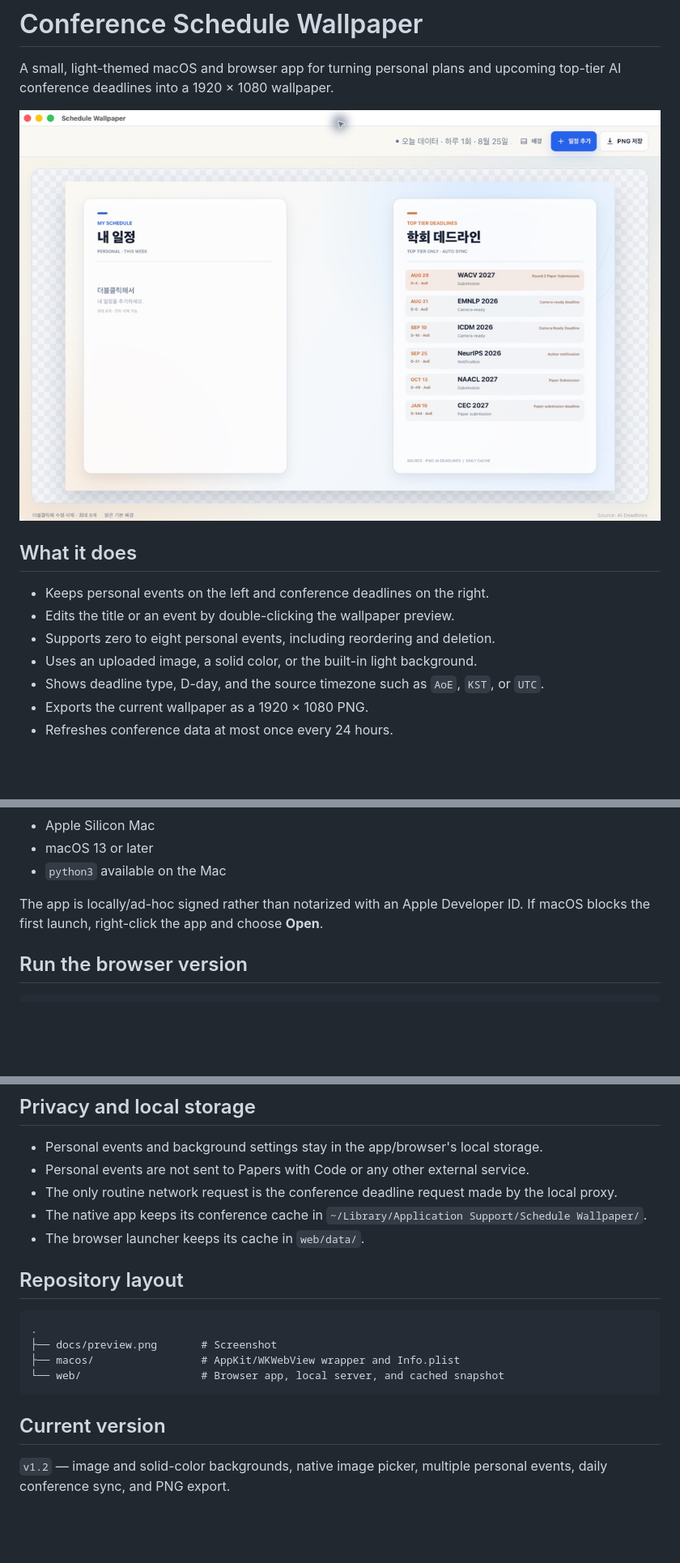
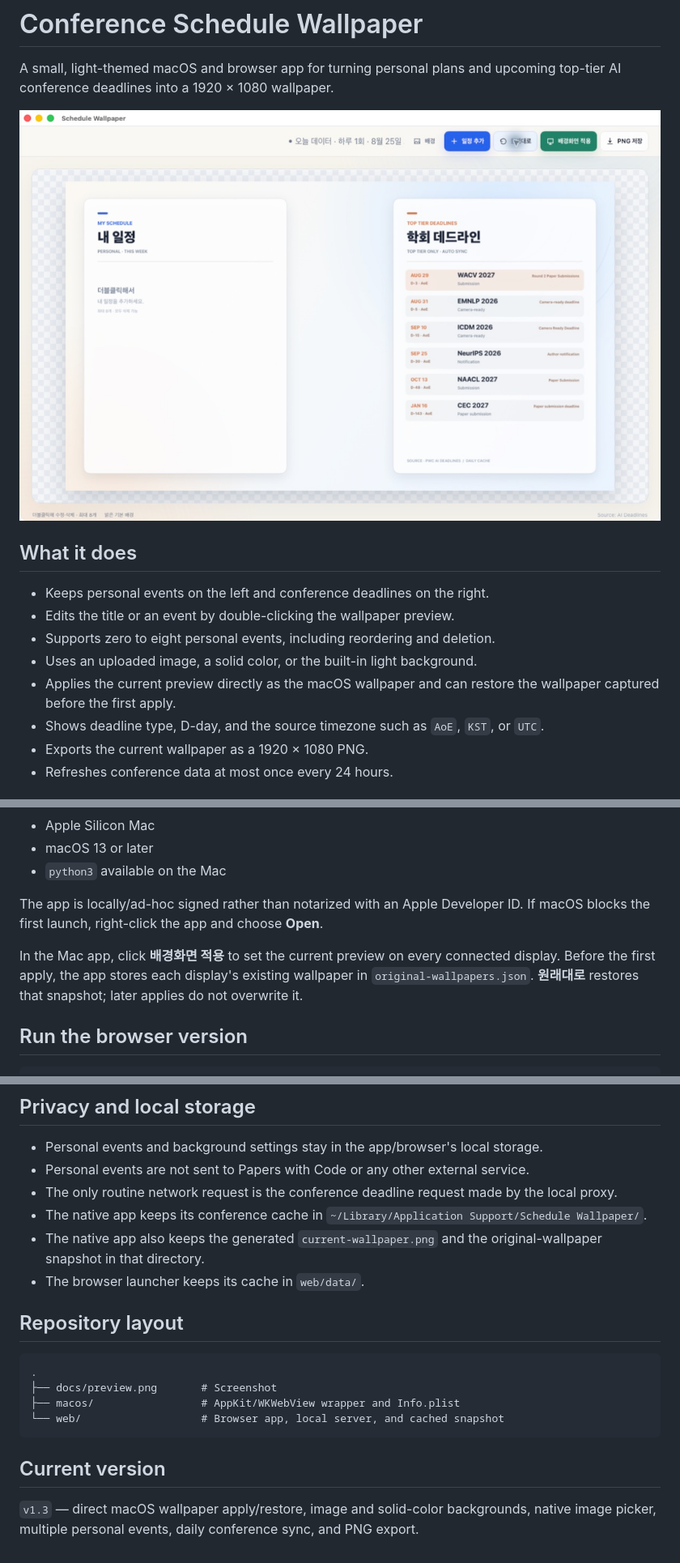
Before and after one commit to KimYeongHyeon/conference-schedule-wallpaper, a Markdown page: README.md, 3 parts joined by grey strips. Shown: that part at 81% size. Rendered like a GitHub page; pictures changed too: docs/preview.png; blank space fills up the shorter version.

Commit message:
Add direct wallpaper apply and restore

````diff
--- a/README.md
+++ b/README.md
@@ -10,6 +10,7 @@ A small, light-themed macOS and browser app for turning personal plans and upcom
 - Edits the title or an event by double-clicking the wallpaper preview.
 - Supports zero to eight personal events, including reordering and deletion.
 - Uses an uploaded image, a solid color, or the built-in light background.
+- Applies the current preview directly as the macOS wallpaper and can restore the wallpaper captured before the first apply.
 - Shows deadline type, D-day, and the source timezone such as `AoE`, `KST`, or `UTC`.
 - Exports the current wallpaper as a 1920 × 1080 PNG.
 - Refreshes conference data at most once every 24 hours.
@@ -66,6 +67,8 @@ Requirements:
 
 The app is locally/ad-hoc signed rather than notarized with an Apple Developer ID. If macOS blocks the first launch, right-click the app and choose **Open**.
 
+In the Mac app, click **배경화면 적용** to set the current preview on every connected display. Before the first apply, the app stores each display's existing wallpaper in `original-wallpapers.json`. **원래대로** restores that snapshot; later applies do not overwrite it.
+
 ## Run the browser version
 
 ```bash
@@ -107,6 +110,7 @@ codesign --force --deep --sign - "build/Schedule Wallpaper.app"
 - Personal events are not sent to Papers with Code or any other external service.
 - The only routine network request is the conference deadline request made by the local proxy.
 - The native app keeps its conference cache in `~/Library/Application Support/Schedule Wallpaper/`.
+- The native app also keeps the generated `current-wallpaper.png` and the original-wallpaper snapshot in that directory.
 - The browser launcher keeps its cache in `web/data/`.
 
 ## Repository layout
@@ -120,4 +124,4 @@ codesign --force --deep --sign - "build/Schedule Wallpaper.app"
 
 ## Current version
 
-`v1.2` — image and solid-color backgrounds, native image picker, multiple personal events, daily conference sync, and PNG export.
+`v1.3` — direct macOS wallpaper apply/restore, image and solid-color backgrounds, native image picker, multiple personal events, daily conference sync, and PNG export.
````
Also changed, not shown: 5 other files.
